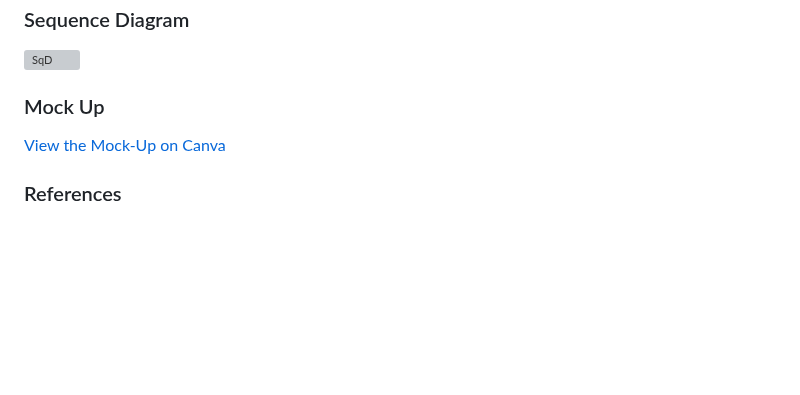
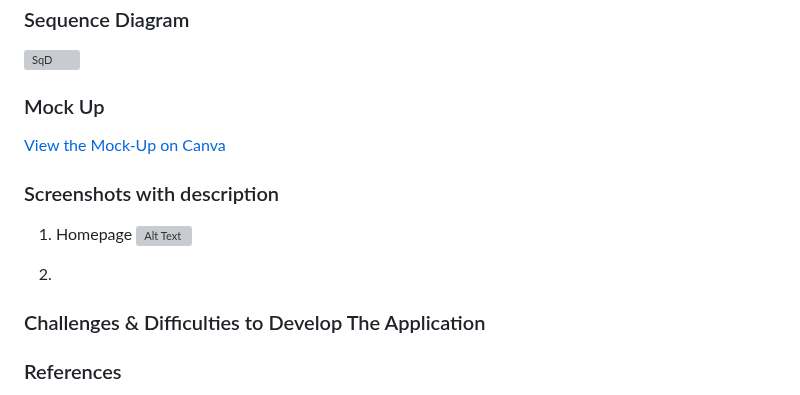
Before and after one commit to ahumairah02/Group-Project, a Markdown page: README.md, the part around the change. Drawn GitHub-style; blank space fills up the shorter version; grey boxes are pictures that could not be loaded.

```diff
--- a/README.md
+++ b/README.md
@@ -78,6 +78,16 @@ e) **Login and User Management**
 ### Mock Up
 [View the Mock-Up on Canva](https://www.canva.com/design/DAGZthEtXYk/v3tOHtIv05zn2EpcwOnXLQ/edit)
 
+### Screenshots with description
+
+1. Homepage
+   ![Alt Text](public/frontend/images/homepage.png)
+
+3.
+
+
+### Challenges & Difficulties to Develop The Application
+
 ### References
 
 1. GitHub Docs: Markdown Syntax Guide - [https://docs.github.com/en/get-started/writing-on-github/basic-writing-and-formatting-syntax](https://docs.github.com/en/get-started/writing-on-github/getting-started-with-writing-and-formatting-on-github/basic-writing-and-formatting-syntax)
```
